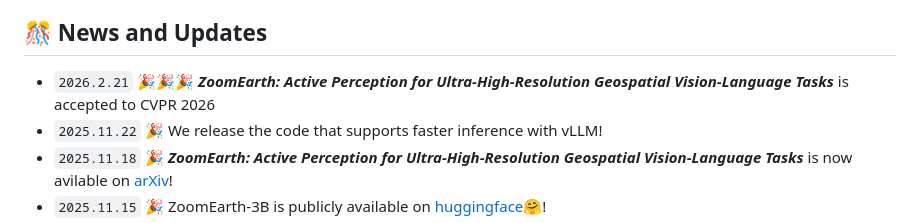
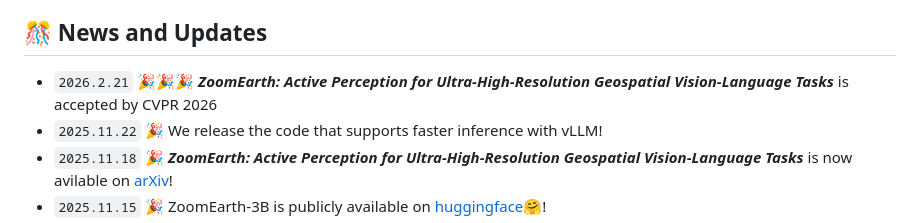
Before and after one commit to earth-insights/ZoomEarth, a Markdown page: README.md, the part around the change. Rendered like a GitHub page.

```diff
--- a/README.md
+++ b/README.md
@@ -17,7 +17,7 @@ We released ZoomEarth🌍, a vision language model that is designed to solve vis
 
 ## 🎊 News and Updates
 
-- `2026.2.21` 🎉🎉🎉 ***ZoomEarth: Active Perception for Ultra-High-Resolution Geospatial Vision-Language Tasks*** is accepted to CVPR 2026
+- `2026.2.21` 🎉🎉🎉 ***ZoomEarth: Active Perception for Ultra-High-Resolution Geospatial Vision-Language Tasks*** is accepted by CVPR 2026
 - `2025.11.22` 🎉 We release the code that supports faster inference with vLLM!
 - `2025.11.18` 🎉 ***ZoomEarth: Active Perception for Ultra-High-Resolution Geospatial Vision-Language Tasks*** is now avilable on [arXiv](https://arxiv.org/abs/2511.12267)!
 - `2025.11.15` 🎉 ZoomEarth-3B is publicly available on [huggingface🤗](https://huggingface.co/HappyBug/ZoomEarth-3B)!
```
